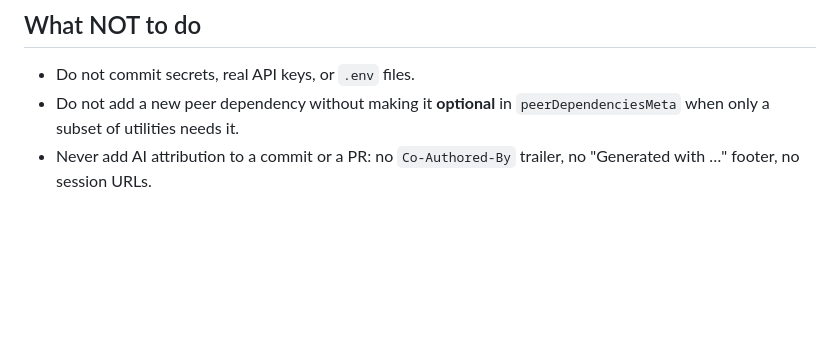
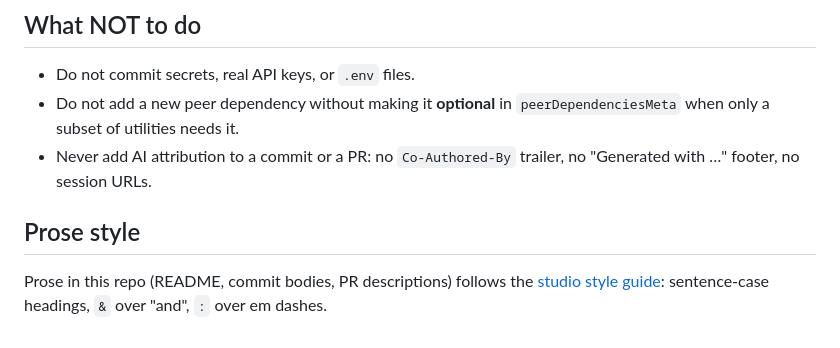
Before and after one commit to allonsy-studio/dashly, a Markdown page: AGENTS.md, the part around one of its changes. GitHub-like rendering; blank space fills up the shorter version.

```diff
--- a/AGENTS.md
+++ b/AGENTS.md
@@ -96,3 +96,9 @@ Do not manually update `package.json#version` or the released sections of `CHANG
   `peerDependenciesMeta` when only a subset of utilities needs it.
 - Never add AI attribution to a commit or a PR: no `Co-Authored-By` trailer, no
   "Generated with …" footer, no session URLs.
+
+## Prose style
+
+Prose in this repo (README, commit bodies, PR descriptions) follows the
+[studio style guide](https://github.com/allonsy-studio/.github/blob/main/AGENTS.md#style-guide):
+sentence-case headings, `&` over "and", `:` over em dashes.
```
Also changed, not shown: other parts of AGENTS.md (+5 -5 lines).
